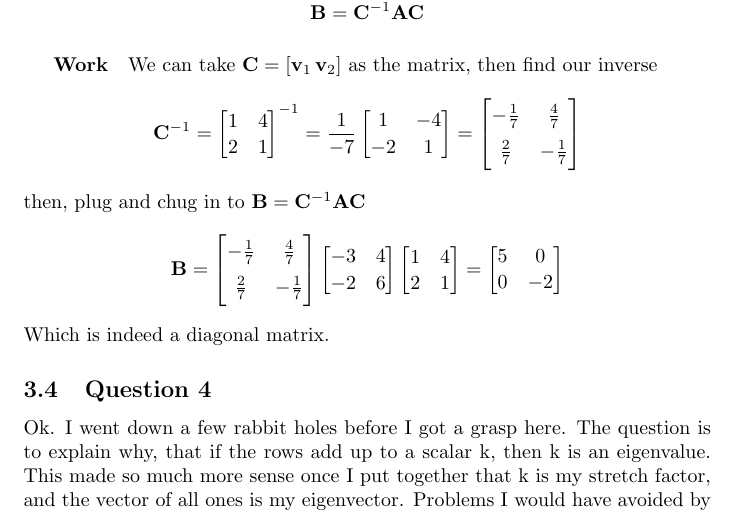
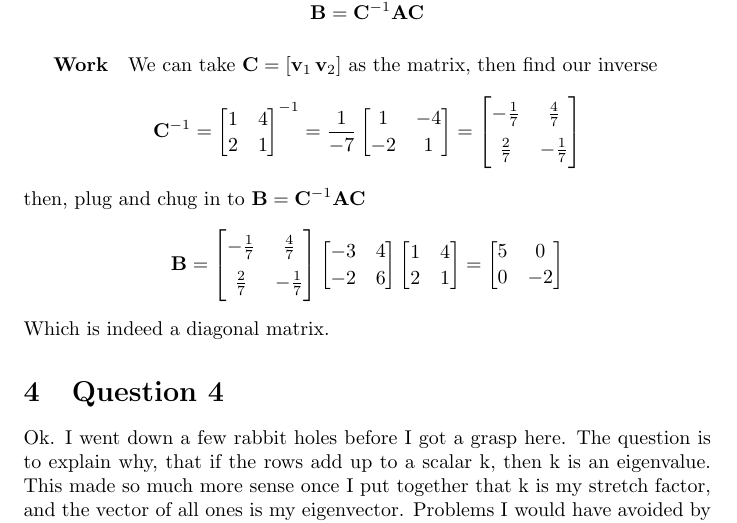
Before and after one commit to MeVsTheVoices/MATH620, a LaTeX problem sheet (Homeworks/Unit 6/Homework 7/Homework.tex): part of page 6 of 7, cut so that both start at the same text. Compiled offline with pdfLaTeX.

Commit message:
Tiny mistake. Question 4 was nested in Question 3 for Homework 7.

```diff
--- a/Homeworks/Unit 6/Homework 7/Homework.tex
+++ b/Homeworks/Unit 6/Homework 7/Homework.tex
@@ -458,7 +458,7 @@
                         \begin{bmatrix}5 & 0\\0 & -2\end{bmatrix}
                     \]
                     Which is indeed a diagonal matrix.
-    \subsection{Question 4}
+    \section{Question 4}
         Ok. I went down a few rabbit holes before I got a grasp here.
         The question is to explain why, that if the rows add up to a scalar k,
         then k is an eigenvalue. This made so much more sense once I put together that
```
Also changed, not shown: Homeworks/Unit 6/Homework 7/Homework.pdf.
